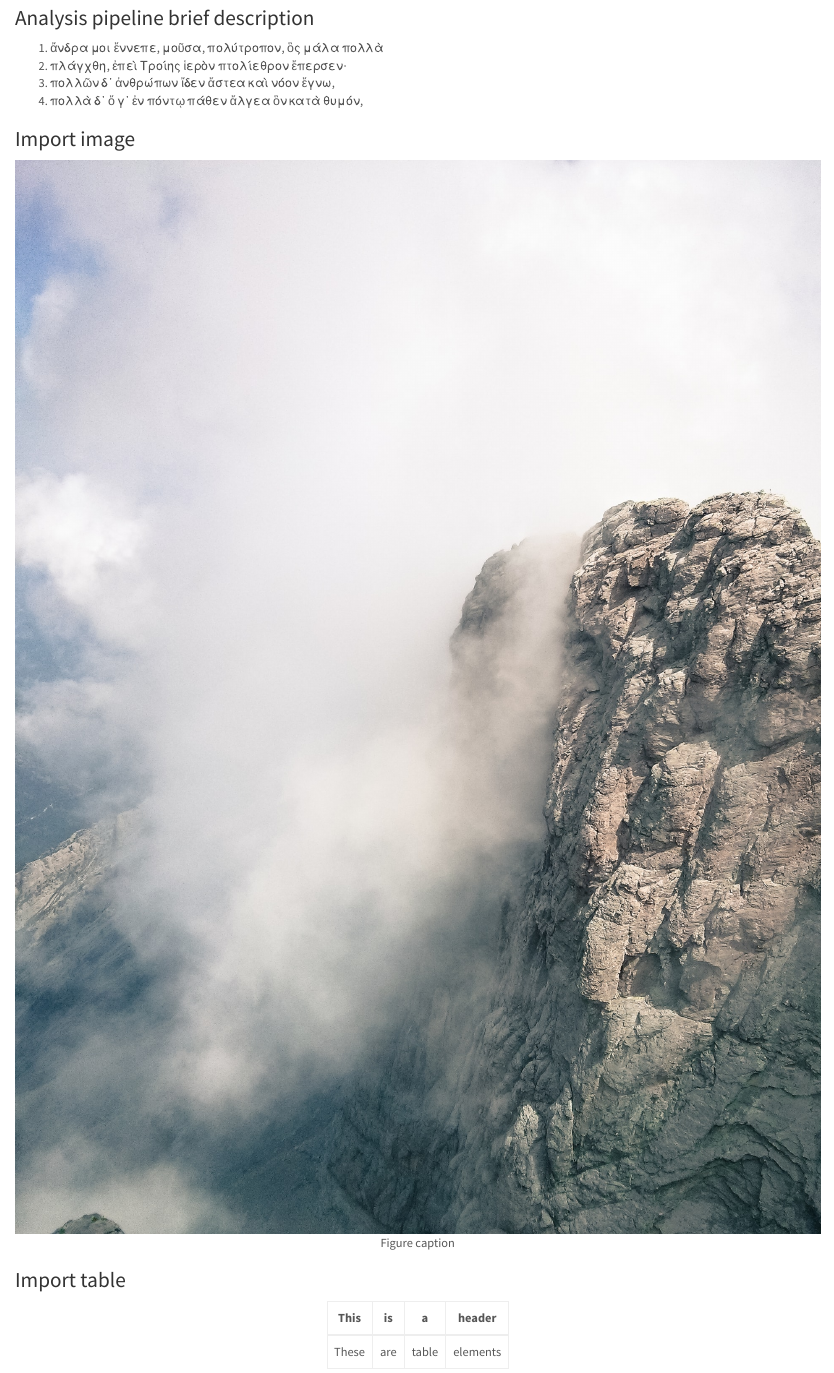
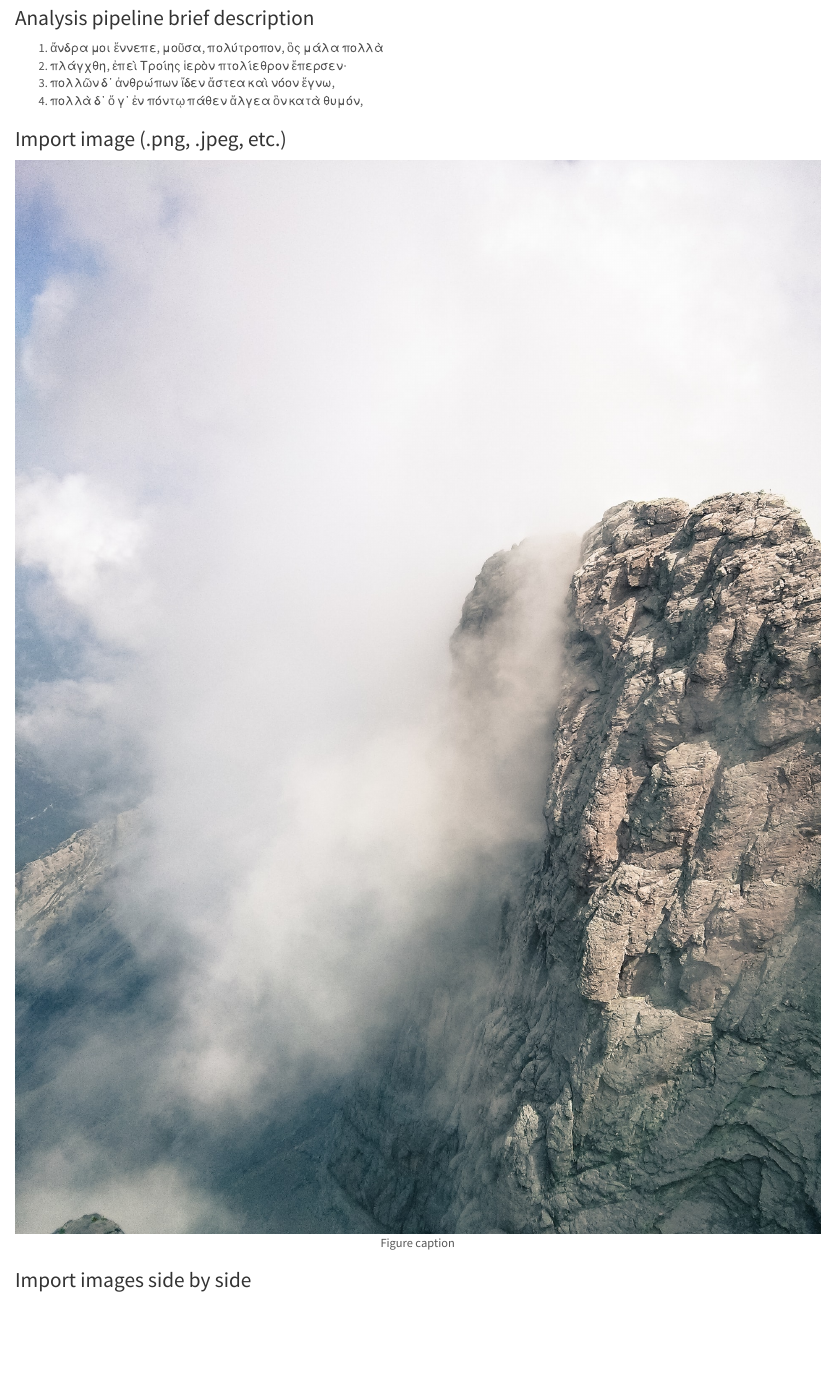
Before and after one commit to dfanidis/ReportPattron, an R Markdown document (pattron.Rmd): the page in a window 1100 px wide, from 180 px down. The pictures show the output file pattron.html that the author committed with the source, opened offline.

````diff
--- a/pattron.Rmd
+++ b/pattron.Rmd
@@ -31,6 +31,9 @@
 3. πολλῶν δ᾽ ἀνθρώπων ἴδεν ἄστεα καὶ νόον ἔγνω,
 4. πολλὰ δ᾽ ὅ γ᾽ ἐν πόντῳ πάθεν ἄλγεα ὃν κατὰ θυμόν,
 
-### Import image
+### Import image (.png, .jpeg, etc.)
 ```{r, echo= FALSE, fig.cap= "Figure caption", fig.show= "hold", fig.align= "center"}
 knitr::include_graphics(file.path(inPath, "figure.jpeg"))
+```
+
+### Import images side by side
````
Also changed, not shown: pattron.html, pattron.Rmd (2 more changed lines).
